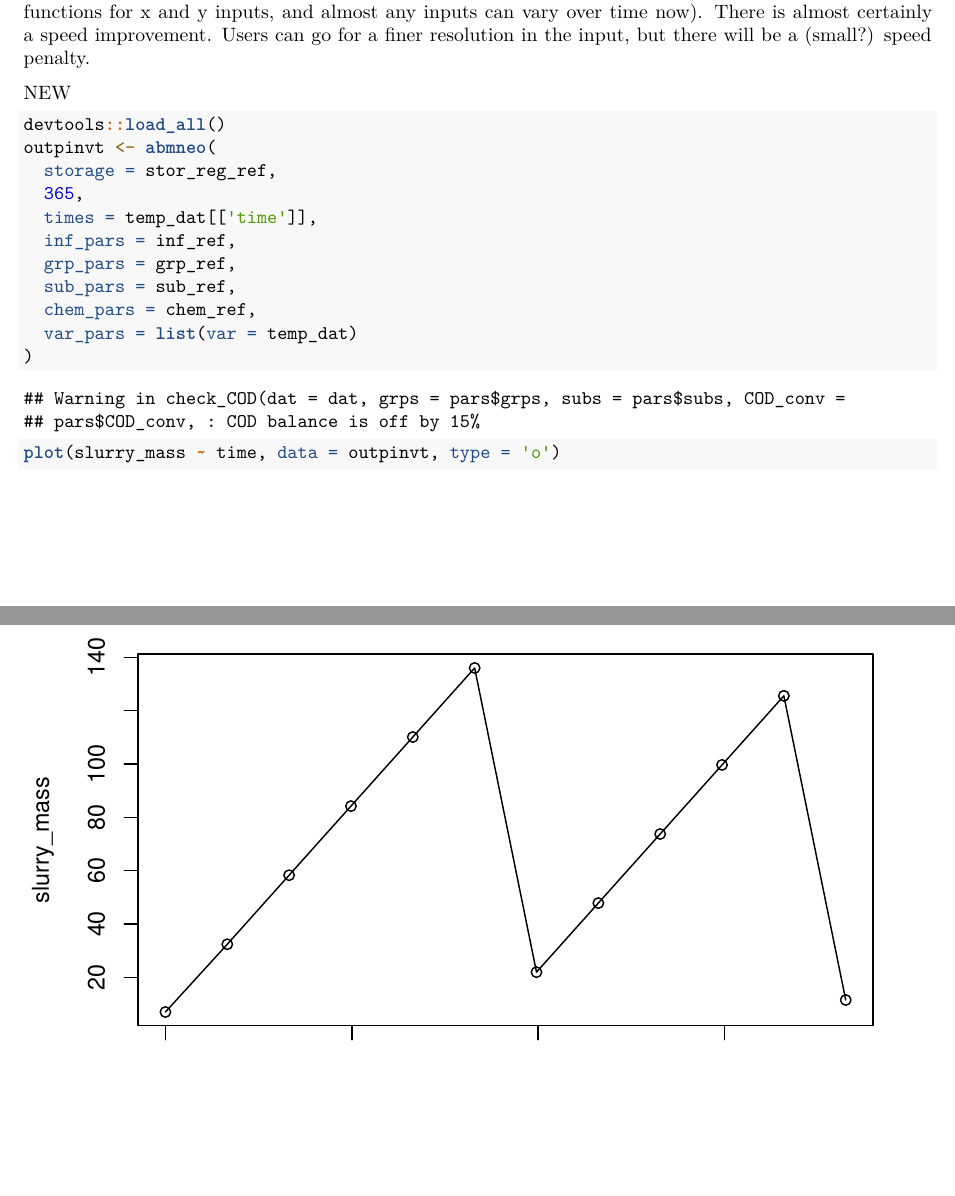
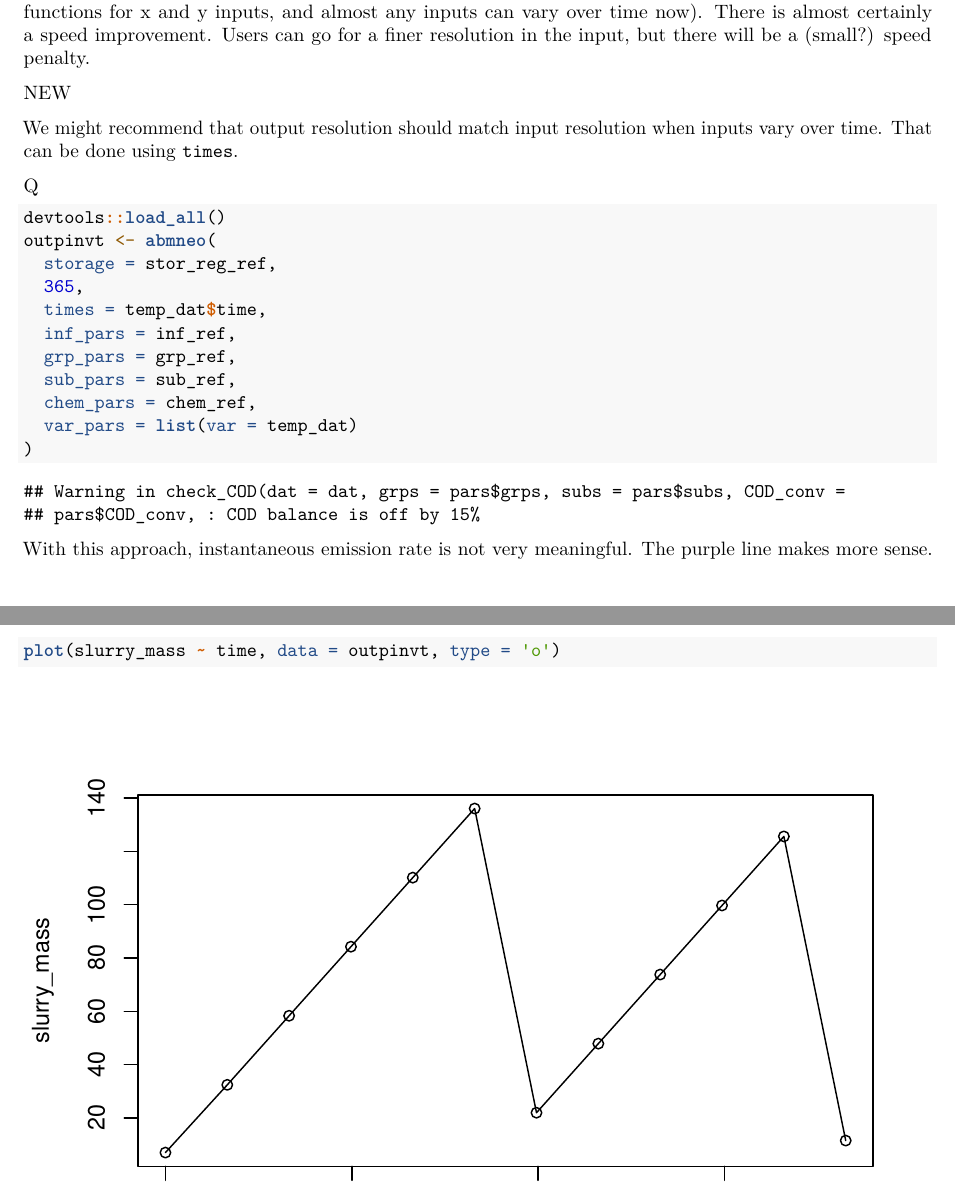
Before and after one commit to AU-BCE-EE/abmneo, an R Markdown document (vignettes/abmneo_demo.Rmd): two parts of pages 35 and 36 of 77, joined at a grey line, cut so that both start at the same text, the shorter picture padded with empty space. Rendered offline with R 4.5, knitr and Pandoc, then LaTeX, with nearby package versions; some code elsewhere in the file could not run offline.

Commit message:
fix SR demo bug and add note for avoiding it later

````diff
--- a/vignettes/abmneo_demo.Rmd
+++ b/vignettes/abmneo_demo.Rmd
@@ -325,12 +325,16 @@ Users can go for a finer resolution in the input, but there will be a (small?) s
 
 NEW
 
+We might recommend that output resolution should match input resolution when inputs vary over time.
+That can be done using `times`.
+
+Q
 ```{r}
 devtools::load_all()
 outpinvt <- abmneo(
   storage = stor_reg_ref,
   365,
-  times = temp_dat[['time']],
+  times = temp_dat$time,
   inf_pars = inf_ref,
   grp_pars = grp_ref,
   sub_pars = sub_ref,
@@ -339,6 +343,8 @@ outpinvt <- abmneo(
 )
 ```
 
+With this approach, instantaneous emission rate is not very meaningful.
+The purple line makes more sense.
 
 ```{r}
 plot(slurry_mass ~ time, data = outpinvt, type = 'o')
````
Also changed, not shown: R/pars.R (+2 -1 lines), R/post.R (+3 -0 lines), R/rates.R (+3 -0 lines), vignettes/abmneo_demo.Rmd (9 more changed lines).
